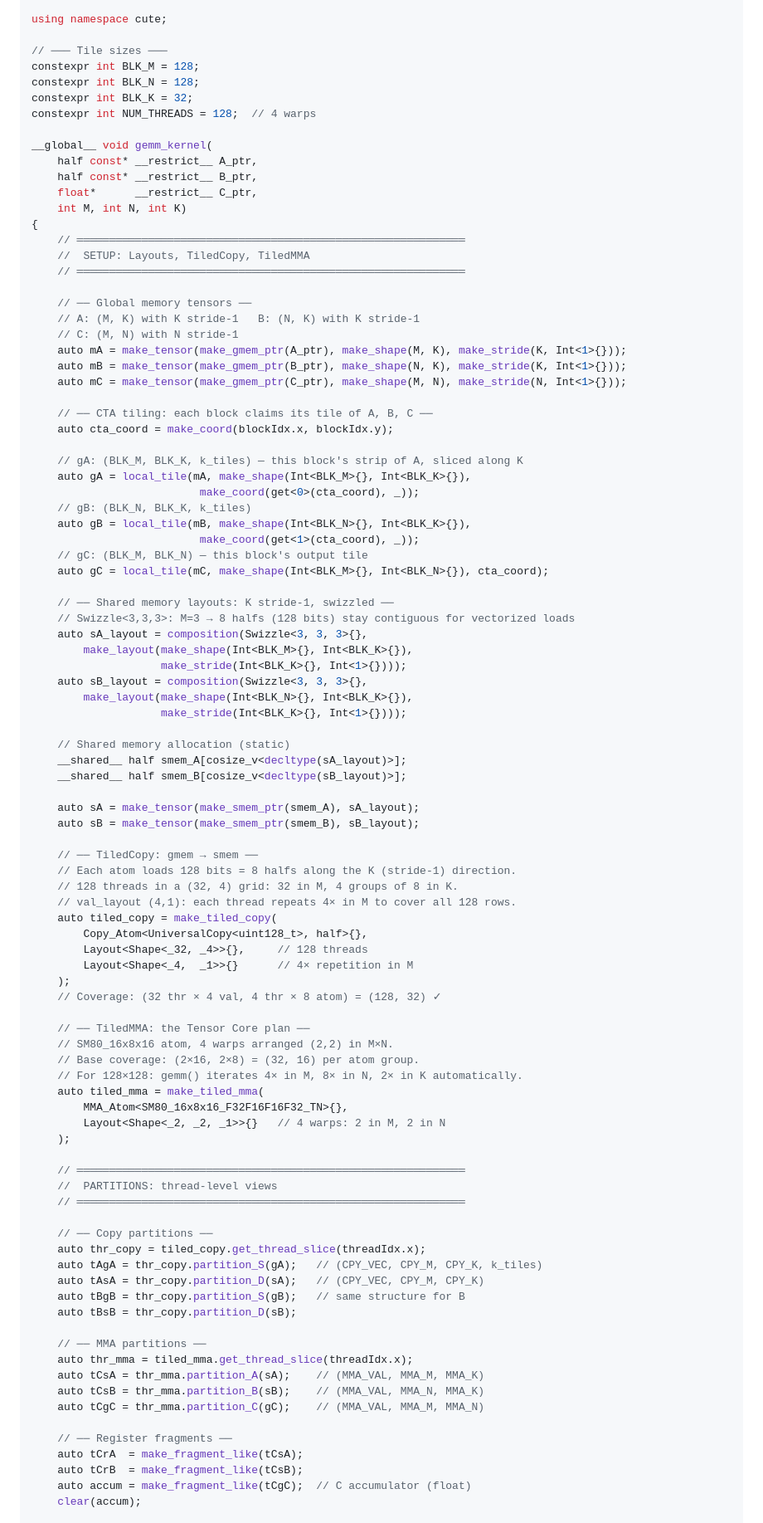
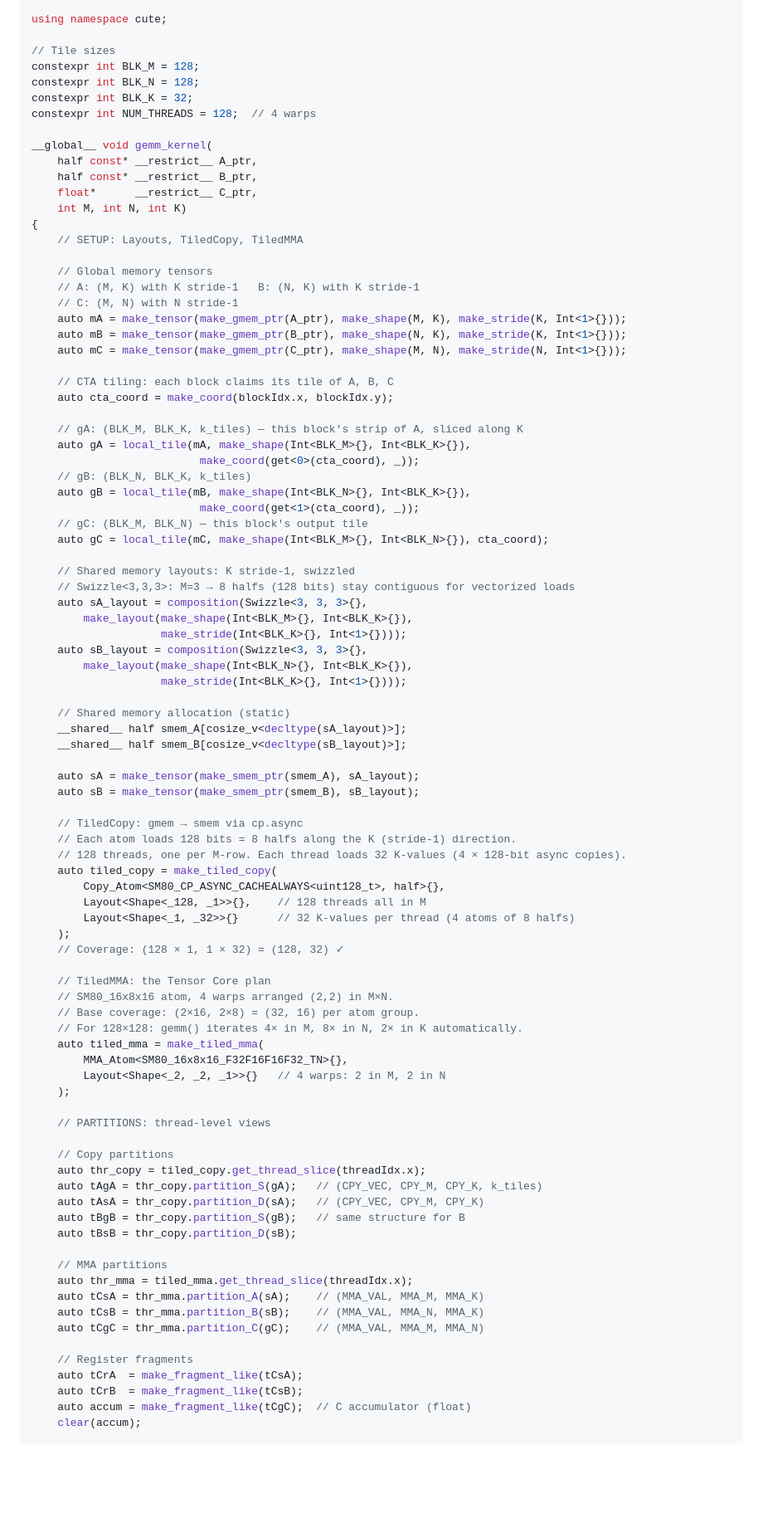
Before and after one commit to Darshan-Baslani/simple_portfolio, a Markdown page: blogs/07_the_global_gemm.md, the part around one of its changes. Shown at 83% size. GitHub-like rendering; blank space fills up the shorter version.

```diff
--- a/blogs/07_the_global_gemm.md
+++ b/blogs/07_the_global_gemm.md
@@ -122,7 +122,7 @@ A complete GEMM kernel: `C (M×N, float) += A (M×K, half) × B^T (N×K, half)`.
 
 using namespace cute;
 
-// ─── Tile sizes ───
+// Tile sizes
 constexpr int BLK_M = 128;
 constexpr int BLK_N = 128;
 constexpr int BLK_K = 32;
@@ -134,18 +134,16 @@ __global__ void gemm_kernel(
     float*      __restrict__ C_ptr,
     int M, int N, int K)
 {
-    // ════════════════════════════════════════════════════════════
-    //  SETUP: Layouts, TiledCopy, TiledMMA
-    // ════════════════════════════════════════════════════════════
+    // SETUP: Layouts, TiledCopy, TiledMMA
 
-    // ── Global memory tensors ──
+    // Global memory tensors
     // A: (M, K) with K stride-1   B: (N, K) with K stride-1
     // C: (M, N) with N stride-1
     auto mA = make_tensor(make_gmem_ptr(A_ptr), make_shape(M, K), make_stride(K, Int<1>{}));
     auto mB = make_tensor(make_gmem_ptr(B_ptr), make_shape(N, K), make_stride(K, Int<1>{}));
     auto mC = make_tensor(make_gmem_ptr(C_ptr), make_shape(M, N), make_stride(N, Int<1>{}));
 
-    // ── CTA tiling: each block claims its tile of A, B, C ──
+    // CTA tiling: each block claims its tile of A, B, C
     auto cta_coord = make_coord(blockIdx.x, blockIdx.y);
 
     // gA: (BLK_M, BLK_K, k_tiles) — this block's strip of A, sliced along K
@@ -157,7 +155,7 @@ __global__ void gemm_kernel(
     // gC: (BLK_M, BLK_N) — this block's output tile
     auto gC = local_tile(mC, make_shape(Int<BLK_M>{}, Int<BLK_N>{}), cta_coord);
 
-    // ── Shared memory layouts: K stride-1, swizzled ──
+    // Shared memory layouts: K stride-1, swizzled
     // Swizzle<3,3,3>: M=3 → 8 halfs (128 bits) stay contiguous for vectorized loads
     auto sA_layout = composition(Swizzle<3, 3, 3>{},
         make_layout(make_shape(Int<BLK_M>{}, Int<BLK_K>{}),
@@ -173,18 +171,17 @@ __global__ void gemm_kernel(
     auto sA = make_tensor(make_smem_ptr(smem_A), sA_layout);
     auto sB = make_tensor(make_smem_ptr(smem_B), sB_layout);
 
-    // ── TiledCopy: gmem → smem ──
+    // TiledCopy: gmem → smem via cp.async
     // Each atom loads 128 bits = 8 halfs along the K (stride-1) direction.
-    // 128 threads in a (32, 4) grid: 32 in M, 4 groups of 8 in K.
-    // val_layout (4,1): each thread repeats 4× in M to cover all 128 rows.
+    // 128 threads, one per M-row. Each thread loads 32 K-values (4 × 128-bit async copies).
     auto tiled_copy = make_tiled_copy(
-        Copy_Atom<UniversalCopy<uint128_t>, half>{},
-        Layout<Shape<_32, _4>>{},     // 128 threads
-        Layout<Shape<_4,  _1>>{}      // 4× repetition in M
+        Copy_Atom<SM80_CP_ASYNC_CACHEALWAYS<uint128_t>, half>{},
+        Layout<Shape<_128, _1>>{},    // 128 threads all in M
+        Layout<Shape<_1, _32>>{}      // 32 K-values per thread (4 atoms of 8 halfs)
     );
-    // Coverage: (32 thr × 4 val, 4 thr × 8 atom) = (128, 32) ✓
+    // Coverage: (128 × 1, 1 × 32) = (128, 32) ✓
 
-    // ── TiledMMA: the Tensor Core plan ──
+    // TiledMMA: the Tensor Core plan
     // SM80_16x8x16 atom, 4 warps arranged (2,2) in M×N.
     // Base coverage: (2×16, 2×8) = (32, 16) per atom group.
     // For 128×128: gemm() iterates 4× in M, 8× in N, 2× in K automatically.
@@ -193,24 +190,22 @@ __global__ void gemm_kernel(
         Layout<Shape<_2, _2, _1>>{}   // 4 warps: 2 in M, 2 in N
     );
 
-    // ════════════════════════════════════════════════════════════
-    //  PARTITIONS: thread-level views
-    // ════════════════════════════════════════════════════════════
+    // PARTITIONS: thread-level views
 
-    // ── Copy partitions ──
+    // Copy partitions
     auto thr_copy = tiled_copy.get_thread_slice(threadIdx.x);
     auto tAgA = thr_copy.partition_S(gA);   // (CPY_VEC, CPY_M, CPY_K, k_tiles)
     auto tAsA = thr_copy.partition_D(sA);   // (CPY_VEC, CPY_M, CPY_K)
     auto tBgB = thr_copy.partition_S(gB);   // same structure for B
     auto tBsB = thr_copy.partition_D(sB);
 
-    // ── MMA partitions ──
+    // MMA partitions
     auto thr_mma = tiled_mma.get_thread_slice(threadIdx.x);
     auto tCsA = thr_mma.partition_A(sA);    // (MMA_VAL, MMA_M, MMA_K)
     auto tCsB = thr_mma.partition_B(sB);    // (MMA_VAL, MMA_N, MMA_K)
     auto tCgC = thr_mma.partition_C(gC);    // (MMA_VAL, MMA_M, MMA_N)
 
-    // ── Register fragments ──
+    // Register fragments
     auto tCrA  = make_fragment_like(tCsA);
     auto tCrB  = make_fragment_like(tCsB);
     auto accum = make_fragment_like(tCgC);  // C accumulator (float)
```
Also changed, not shown: other parts of blogs/07_the_global_gemm.md (+18 -22 lines).
